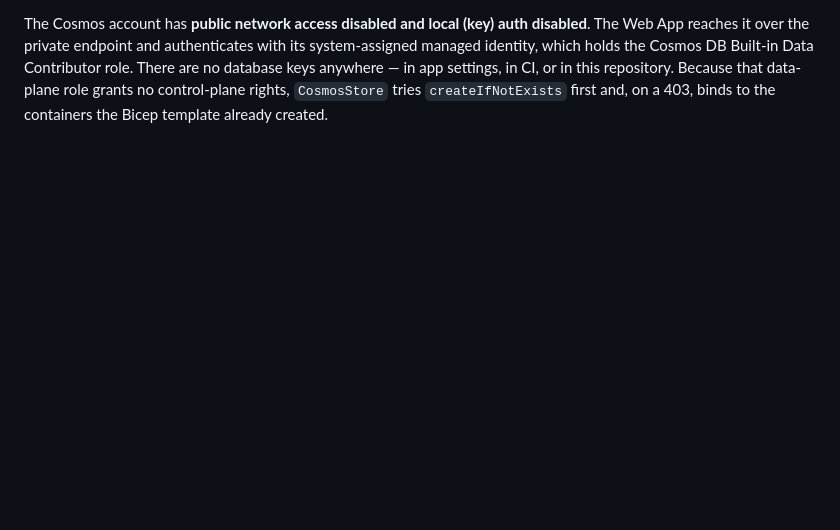
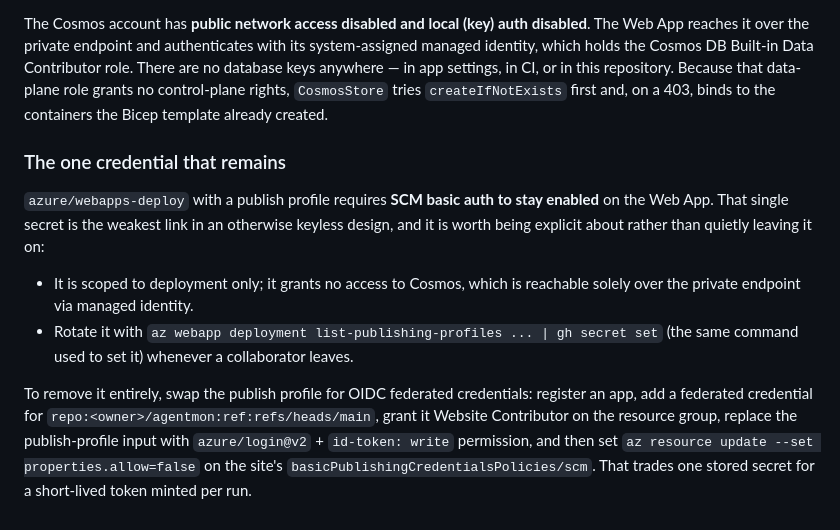
Before and after one commit to jrubiosainz/agentmon, a Markdown page: README.md, the part around the change. Drawn GitHub-style; blank space fills up the shorter version.

Commit message:
Document the SCM basic-auth trade-off and the OIDC alternative
The deployment section claimed there were no keys anywhere, which is true of the
data plane but glosses over the publish profile that azure/webapps-deploy needs.
Name it, scope it, and write down the migration to federated credentials.

Co-authored-by: Copilot App <223556219+Copilot@users.noreply.github.com>
Copilot-Session: 3974e395-4a4d-4de5-b6cf-b02f7bb5b7c5

```diff
--- a/README.md
+++ b/README.md
@@ -299,3 +299,24 @@ Data Contributor role. There are no database keys anywhere — in app settings,
 CI, or in this repository. Because that data-plane role grants no control-plane
 rights, `CosmosStore` tries `createIfNotExists` first and, on a 403, binds to the
 containers the Bicep template already created.
+
+### The one credential that remains
+
+`azure/webapps-deploy` with a publish profile requires **SCM basic auth to stay
+enabled** on the Web App. That single secret is the weakest link in an otherwise
+keyless design, and it is worth being explicit about rather than quietly leaving
+it on:
+
+- It is scoped to deployment only; it grants no access to Cosmos, which is
+  reachable solely over the private endpoint via managed identity.
+- Rotate it with `az webapp deployment list-publishing-profiles ... | gh secret set`
+  (the same command used to set it) whenever a collaborator leaves.
+
+To remove it entirely, swap the publish profile for OIDC federated credentials:
+register an app, add a federated credential for
+`repo:<owner>/agentmon:ref:refs/heads/main`, grant it Website Contributor on the
+resource group, replace the publish-profile input with `azure/login@v2` +
+`id-token: write` permission, and then set
+`az resource update --set properties.allow=false` on the site's
+`basicPublishingCredentialsPolicies/scm`. That trades one stored secret for a
+short-lived token minted per run.
```
